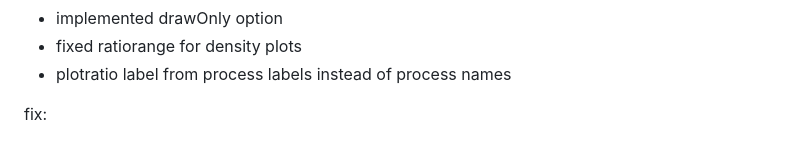
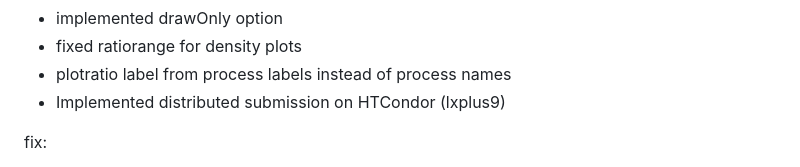
Before and after one commit to pviscone/cmgrdf-cli, a Markdown page: changelog.md, the part around the change. GitHub-like rendering.

Commit message:
changelog

```diff
--- a/changelog.md
+++ b/changelog.md
@@ -14,6 +14,7 @@
 - implemented drawOnly option
 - fixed ratiorange for density plots
 - plotratio label from process labels instead of process names
+- Implemented distributed submission on HTCondor (lxplus9)
 
 fix:
 - log option in histo1d_defaults was always overriden by the pattern_kwarg default
```
